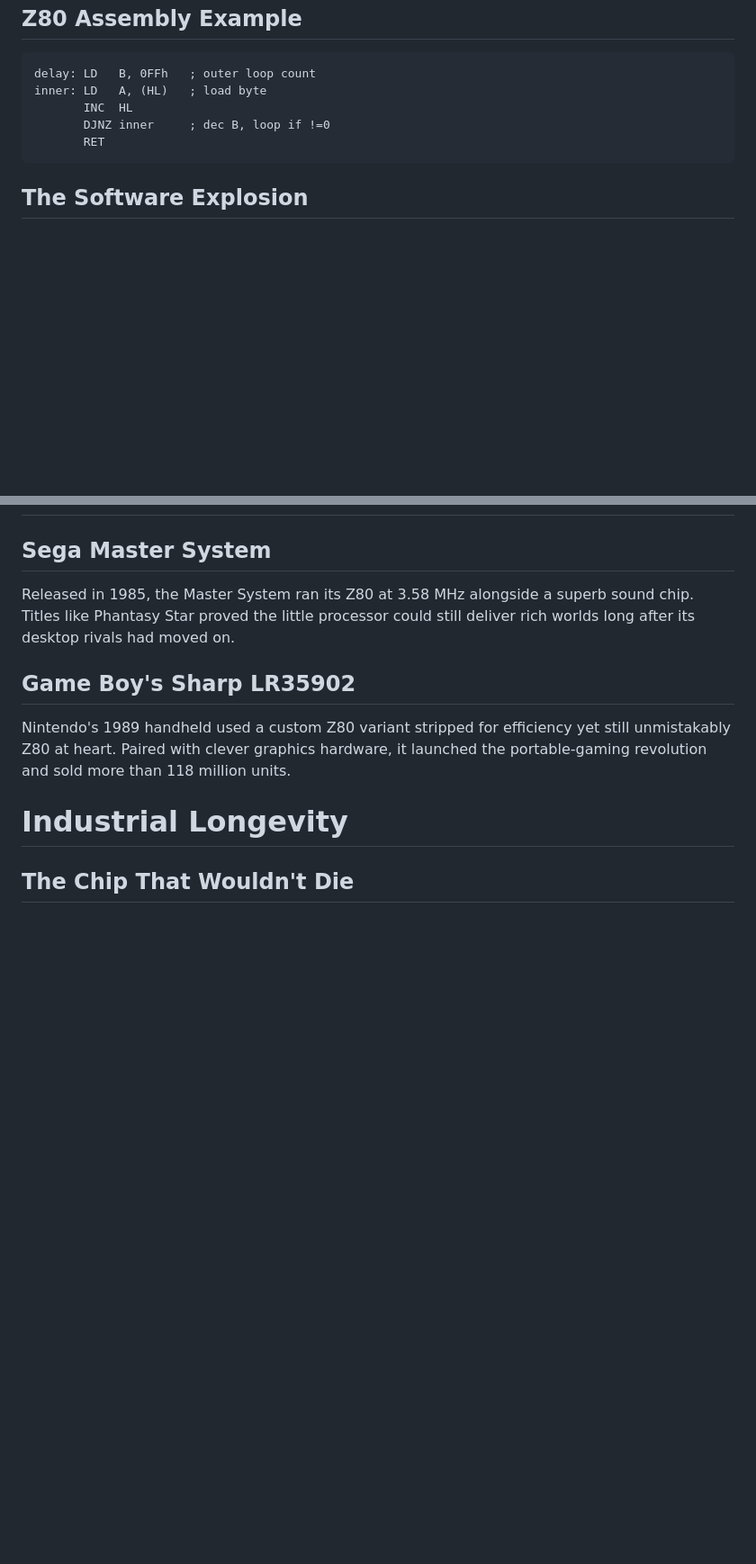
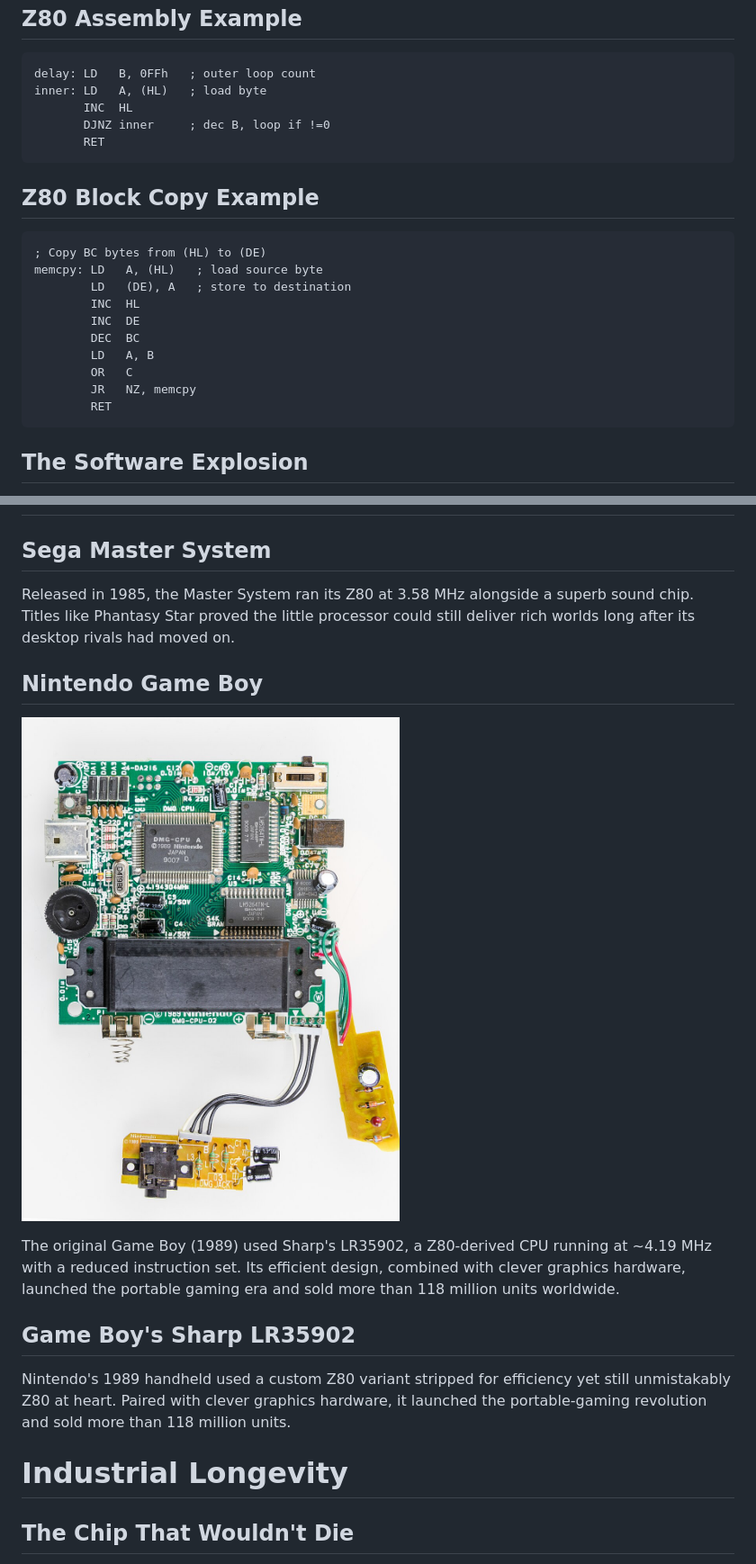
Before and after one commit to JavaPerformance/md2any, a Markdown page: examples/z80-story.md, 2 parts joined by grey strips. Shown at 90% size. Rendered like a GitHub page; pictures changed too: examples/assets/z80-story/gameboy.jpg (added); blank space fills up the shorter version.

````diff
--- a/examples/z80-story.md
+++ b/examples/z80-story.md
@@ -63,4 +63,18 @@ inner: LD   A, (HL)   ; load byte
        RET
 ```
 
+## Z80 Block Copy Example
+```asm
+; Copy BC bytes from (HL) to (DE)
+memcpy: LD   A, (HL)   ; load source byte
+        LD   (DE), A   ; store to destination
+        INC  HL
+        INC  DE
+        DEC  BC
+        LD   A, B
+        OR   C
+        JR   NZ, memcpy
+        RET
+```
+
 ## The Software Explosion
@@ -89,6 +104,12 @@ From the moment the TRS-80 Model I appeared in 1977, the Z80 became the heartbea
 ## Sega Master System
 Released in 1985, the Master System ran its Z80 at 3.58 MHz alongside a superb sound chip. Titles like Phantasy Star proved the little processor could still deliver rich worlds long after its desktop rivals had moved on.
 
+## Nintendo Game Boy
+<!-- layout: image-left -->
+![Game Boy](assets/z80-story/gameboy.jpg)
+
+The original Game Boy (1989) used Sharp's LR35902, a Z80-derived CPU running at ~4.19 MHz with a reduced instruction set. Its efficient design, combined with clever graphics hardware, launched the portable gaming era and sold more than 118 million units worldwide.
+
 ## Game Boy's Sharp LR35902
 Nintendo's 1989 handheld used a custom Z80 variant stripped for efficiency yet still unmistakably Z80 at heart. Paired with clever graphics hardware, it launched the portable-gaming revolution and sold more than 118 million units.
 
````
Also changed, not shown: other parts of examples/z80-story.md (+10 -0 lines), 18 other files.
